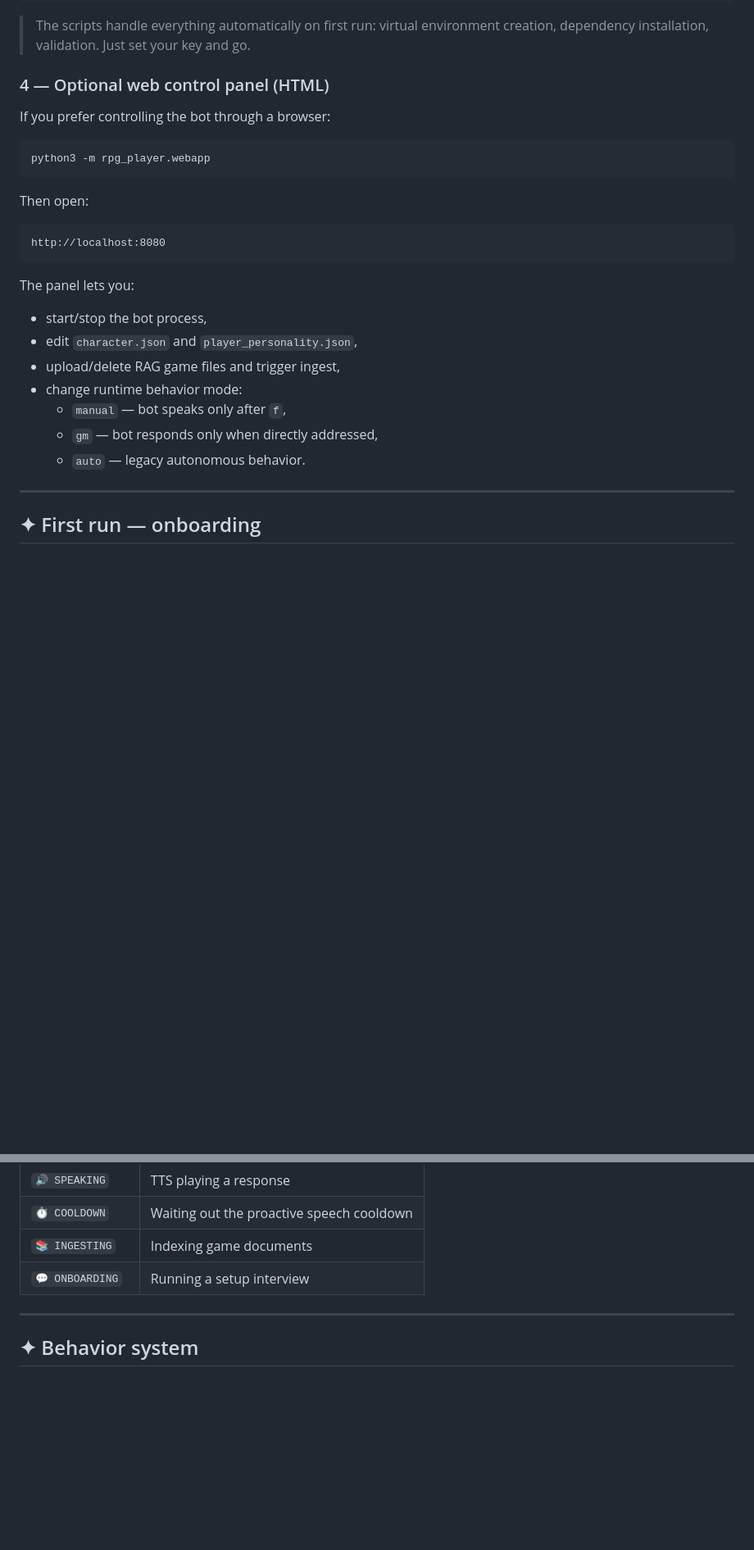
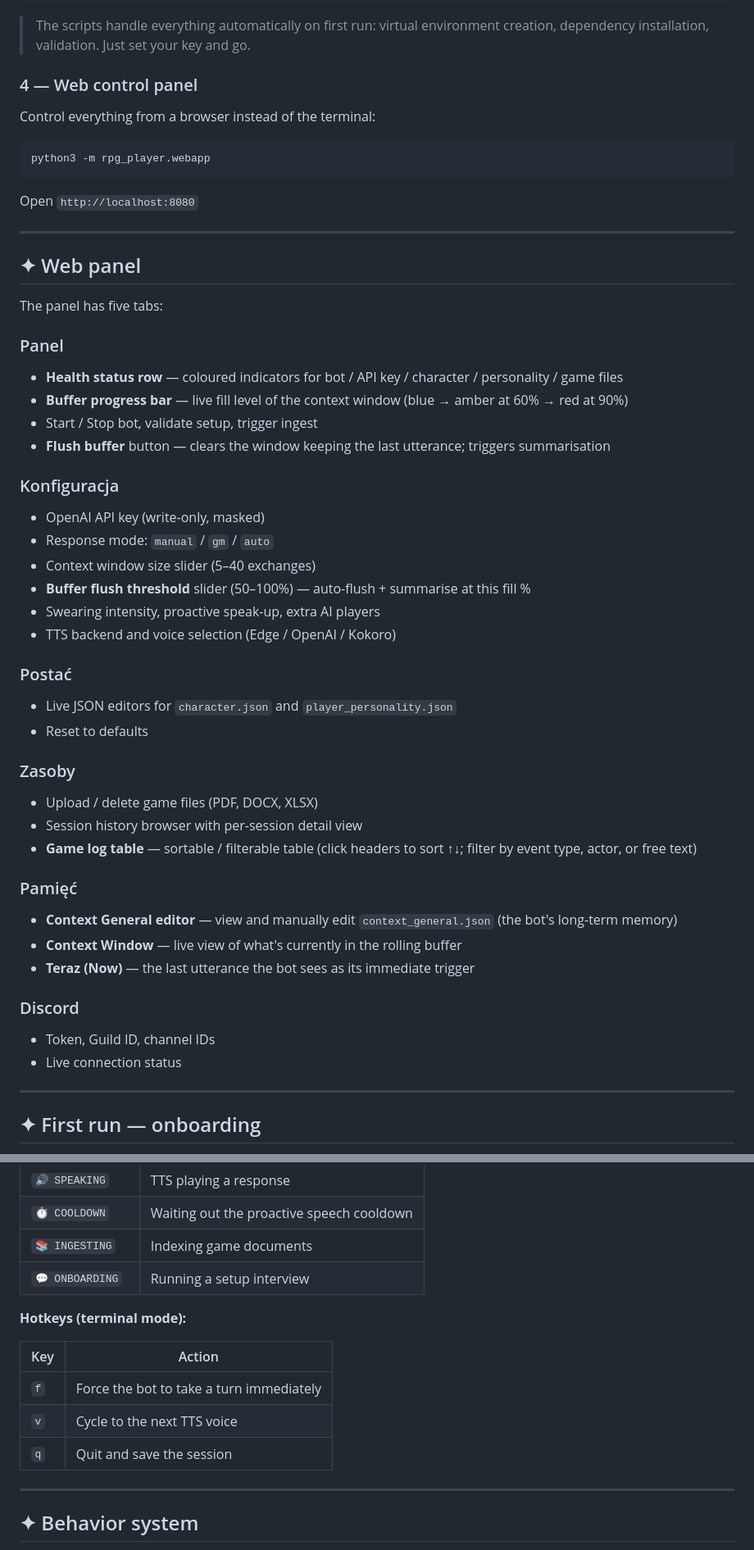
Before and after one commit to mikzielinski/RPGPlayerAAI, a Markdown page: README.md, 2 parts joined by grey strips. Shown at 82% size. Drawn GitHub-style; blank space fills up the shorter version.

````diff
--- a/README.md
+++ b/README.md
@@ -92,28 +114,53 @@ run.bat
 > virtual environment creation, dependency installation, validation.
 > Just set your key and go.
 
-### 4 — Optional web control panel (HTML)
+### 4 — Web control panel
 
-If you prefer controlling the bot through a browser:
+Control everything from a browser instead of the terminal:
 
 ```bash
 python3 -m rpg_player.webapp
 ```
 
-Then open:
+Open `http://localhost:8080`
 
-```
-http://localhost:8080
-```
+---
 
-The panel lets you:
-- start/stop the bot process,
-- edit `character.json` and `player_personality.json`,
-- upload/delete RAG game files and trigger ingest,
-- change runtime behavior mode:
-  - `manual` — bot speaks only after `f`,
-  - `gm` — bot responds only when directly addressed,
-  - `auto` — legacy autonomous behavior.
+## ✦ Web panel
+
+The panel has five tabs:
+
+### Panel
+- **Health status row** — coloured indicators for bot / API key / character / personality / game files
+- **Buffer progress bar** — live fill level of the context window (blue → amber at 60% → red at 90%)
+- Start / Stop bot, validate setup, trigger ingest
+- **Flush buffer** button — clears the window keeping the last utterance; triggers summarisation
+
+### Konfiguracja
+- OpenAI API key (write-only, masked)
+- Response mode: `manual` / `gm` / `auto`
+- Context window size slider (5–40 exchanges)
+- **Buffer flush threshold** slider (50–100%) — auto-flush + summarise at this fill %
+- Swearing intensity, proactive speak-up, extra AI players
+- TTS backend and voice selection (Edge / OpenAI / Kokoro)
+
+### Postać
+- Live JSON editors for `character.json` and `player_personality.json`
+- Reset to defaults
+
+### Zasoby
+- Upload / delete game files (PDF, DOCX, XLSX)
+- Session history browser with per-session detail view
+- **Game log table** — sortable / filterable table (click headers to sort ↑↓; filter by event type, actor, or free text)
+
+### Pamięć
+- **Context General editor** — view and manually edit `context_general.json` (the bot's long-term memory)
+- **Context Window** — live view of what's currently in the rolling buffer
+- **Teraz (Now)** — the last utterance the bot sees as its immediate trigger
+
+### Discord
+- Token, Guild ID, channel IDs
+- Live connection status
 
 ---
 
@@ -212,6 +259,14 @@ Once the session starts, a **Rich terminal dashboard** takes over the screen:
 | `📚 INGESTING` | Indexing game documents |
 | `💬 ONBOARDING` | Running a setup interview |
 
+**Hotkeys (terminal mode):**
+
+| Key | Action |
+|---|---|
+| `f` | Force the bot to take a turn immediately |
+| `v` | Cycle to the next TTS voice |
+| `q` | Quit and save the session |
+
 ---
 
 ## ✦ Behavior system
````
Also changed, not shown: other parts of README.md (+136 -78 lines).
